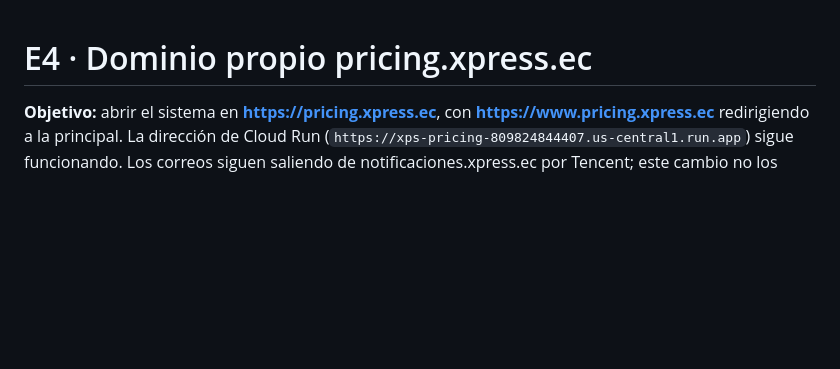
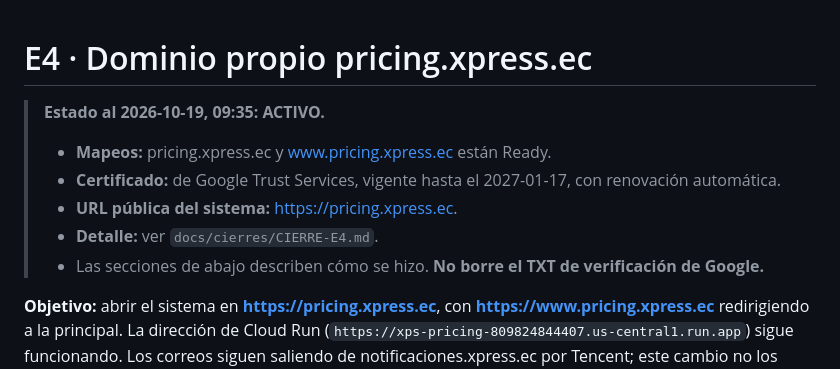
Before and after one commit to franmasi93/xps-pricing-mini, a Markdown page: docs/extensiones/E4-DOMINIO.md, the part around the change. Rendered like a GitHub page; blank space fills up the shorter version.

Commit message:
E4: acta de cierre (pricing.xpress.ec activo con certificado, URL pública cambiada, prueba real 72752/72753)
Co-Authored-By: Claude Opus 5.5 <noreply@anthropic.com>

```diff
--- a/docs/extensiones/E4-DOMINIO.md
+++ b/docs/extensiones/E4-DOMINIO.md
@@ -1,4 +1,11 @@
 # E4 · Dominio propio pricing.xpress.ec
+
+> **Estado al 2026-10-19, 09:35: ACTIVO.**
+> - **Mapeos:** pricing.xpress.ec y www.pricing.xpress.ec están Ready.
+> - **Certificado:** de Google Trust Services, vigente hasta el 2027-01-17, con renovación automática.
+> - **URL pública del sistema:** https://pricing.xpress.ec.
+> - **Detalle:** ver `docs/cierres/CIERRE-E4.md`.
+> - Las secciones de abajo describen cómo se hizo. **No borre el TXT de verificación de Google.**
 
 **Objetivo:** abrir el sistema en **https://pricing.xpress.ec**, con **https://www.pricing.xpress.ec** redirigiendo a la principal. La dirección de Cloud Run (`https://xps-pricing-809824844407.us-central1.run.app`) sigue funcionando. Los correos siguen saliendo de notificaciones.xpress.ec por Tencent; este cambio no los toca.
 
```
Also changed, not shown: docs/cierres/CIERRE-E4.md (added, +145 -0 lines).
